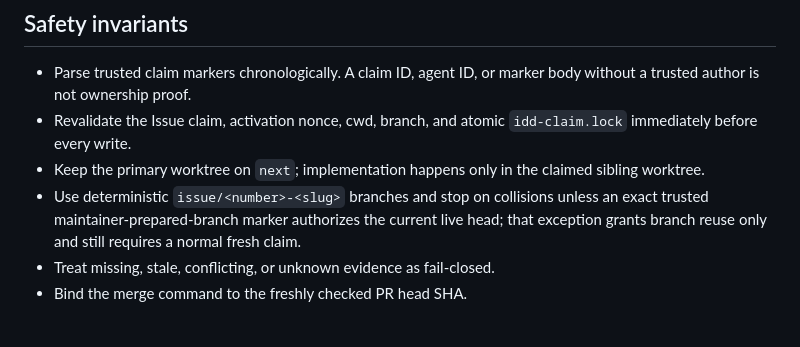
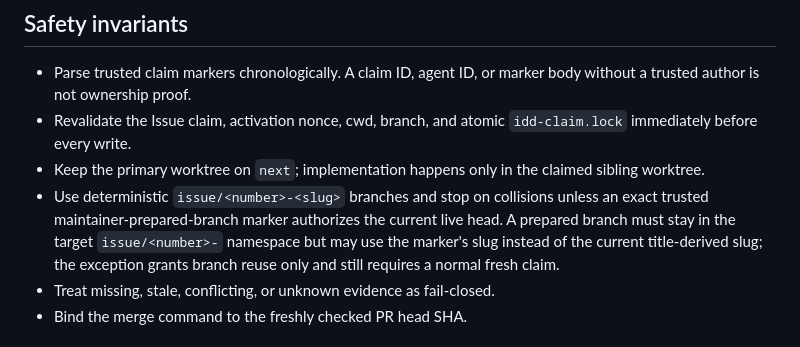
Before and after one commit to tara-sooo/Angle_Incremental, a Markdown page: docs/idd-workflow.md, the part around the change. Drawn GitHub-style.

Commit message:
Document prepared-branch slug override

```diff
--- a/docs/idd-workflow.md
+++ b/docs/idd-workflow.md
@@ -40,7 +40,9 @@ current state; do not load unrelated phase variants.
   claimed sibling worktree.
 - Use deterministic `issue/<number>-<slug>` branches and stop on collisions
   unless an exact trusted maintainer-prepared-branch marker authorizes the
-  current live head; that exception grants branch reuse only and still
+  current live head. A prepared branch must stay in the target
+  `issue/<number>-` namespace but may use the marker's slug instead of the
+  current title-derived slug; the exception grants branch reuse only and still
   requires a normal fresh claim.
 - Treat missing, stale, conflicting, or unknown evidence as fail-closed.
 - Bind the merge command to the freshly checked PR head SHA.
```
